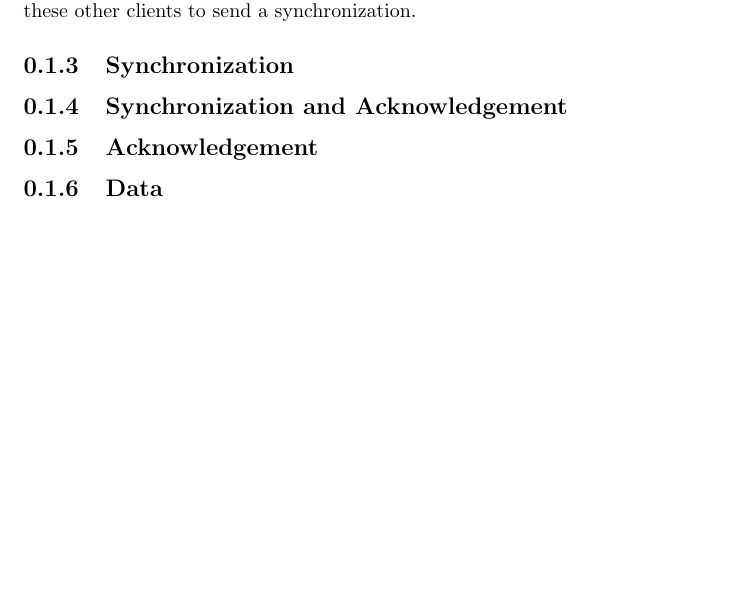
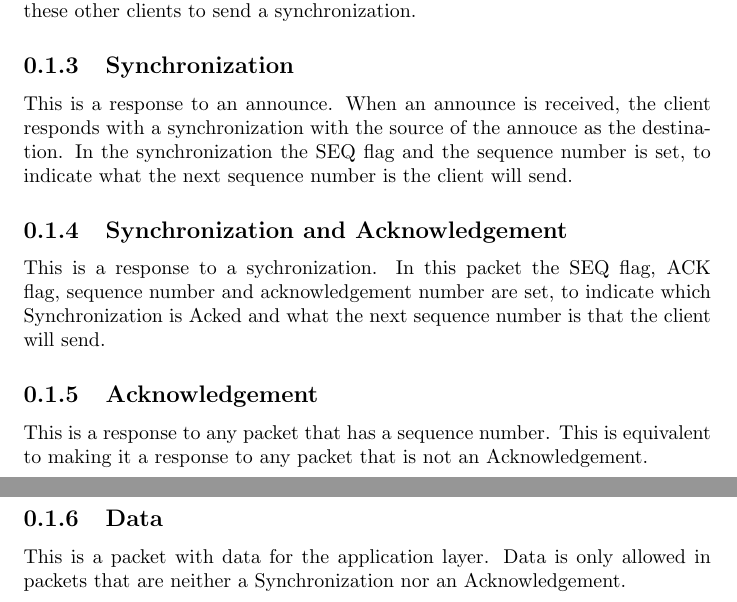
Before and after one commit to pieter-bos/adhoc-chat, a LaTeX document (docs/link-layer-specification.tex): part of page 2 of 2 before the commit and two parts of pages 2 and 3 of 3 after it, the two joined at a grey line, cut so that both start at the same text, the shorter picture padded with empty space. Compiled offline with pdfLaTeX.

Commit message:
Updated Link-Layer doc

```diff
--- a/docs/link-layer-specification.tex
+++ b/docs/link-layer-specification.tex
@@ -19,7 +19,11 @@
     \subsection{Announce}
     This is the first packet that is sent when a client is booted. This packet simultaneously indicates to other clients that it intends to join the network and asks these other clients to send a synchronization.
     \subsection{Synchronization}
+    This is a response to an announce. When an announce is received, the client responds with a synchronization with the source of the annouce as the destination. In the synchronization the SEQ flag and the sequence number is set, to indicate what the next sequence number is the client will send.
     \subsection{Synchronization and Acknowledgement}
+    This is a response to a sychronization. In this packet the SEQ flag, ACK flag, sequence number and acknowledgement number are set, to indicate which Synchronization is Acked and what the next sequence number is that the client will send.
     \subsection{Acknowledgement}
+    This is a response to any packet that has a sequence number. This is equivalent to making it a response to any packet that is not an Acknowledgement.
     \subsection{Data}
+    This is a packet with data for the application layer. Data is only allowed in packets that are neither a Synchronization nor an Acknowledgement.
 \end{document}
```
